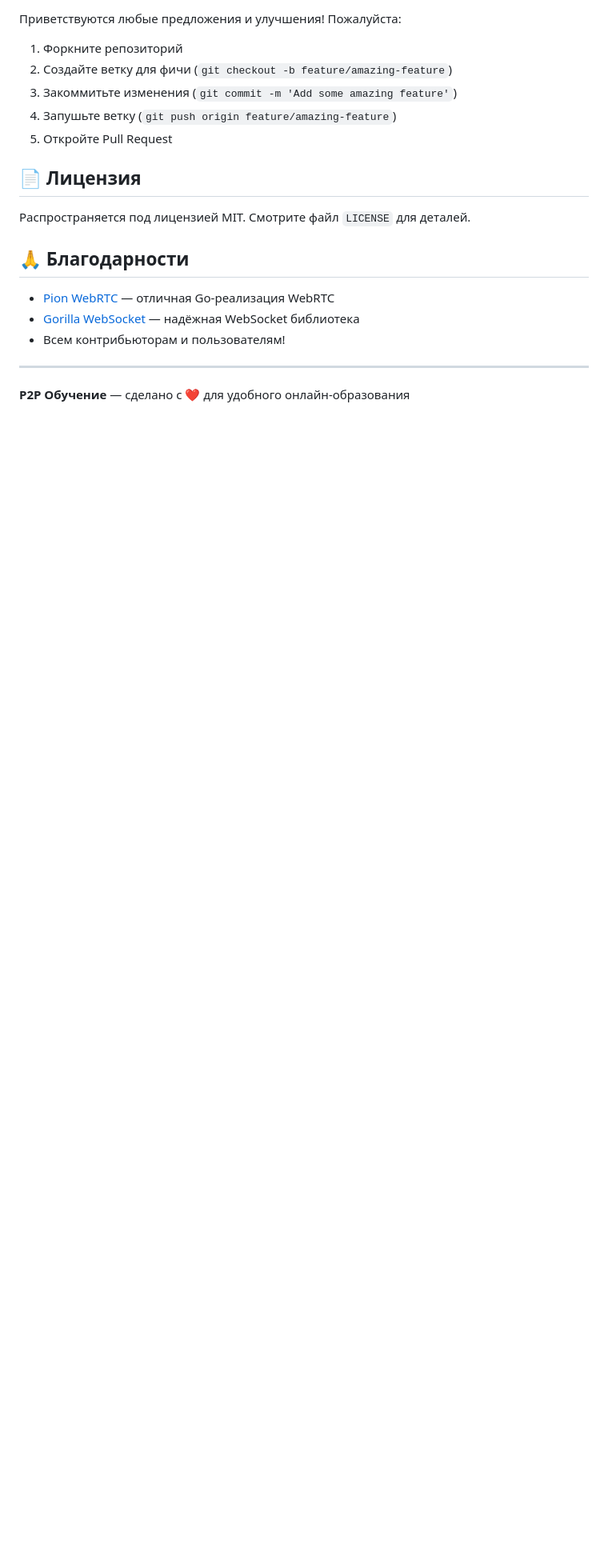
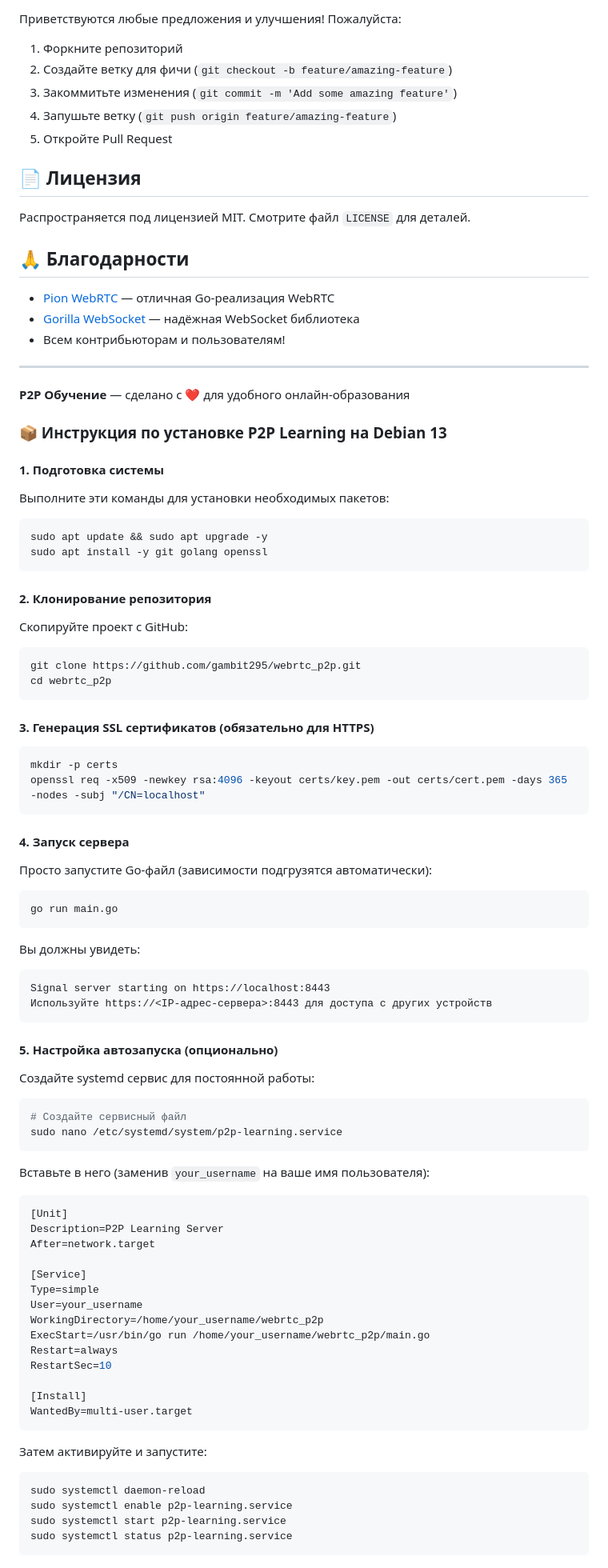
Before and after one commit to gambit295/webrtc_p2p, a Markdown page: README_ru.md, the part around one of its changes. Shown at 80% size. GitHub-like rendering; blank space fills up the shorter version.

````diff
--- a/README_ru.md
+++ b/README_ru.md
@@ -142,3 +142,70 @@ p2p-learning/
 ---
 
 **P2P Обучение** — сделано с ❤️ для удобного онлайн-образования
+
+
+
+### 📦 Инструкция по установке P2P Learning на Debian 13
+
+#### 1. Подготовка системы
+Выполните эти команды для установки необходимых пакетов:
+```bash
+sudo apt update && sudo apt upgrade -y
+sudo apt install -y git golang openssl
+```
+
+#### 2. Клонирование репозитория
+Скопируйте проект с GitHub:
+```bash
+git clone https://github.com/gambit295/webrtc_p2p.git
+cd webrtc_p2p
+```
+
+#### 3. Генерация SSL сертификатов (обязательно для HTTPS)
+```bash
+mkdir -p certs
+openssl req -x509 -newkey rsa:4096 -keyout certs/key.pem -out certs/cert.pem -days 365 -nodes -subj "/CN=localhost"
+```
+
+#### 4. Запуск сервера
+Просто запустите Go-файл (зависимости подгрузятся автоматически):
+```bash
+go run main.go
+```
+Вы должны увидеть:
+```
+Signal server starting on https://localhost:8443
+Используйте https://<IP-адрес-сервера>:8443 для доступа с других устройств
+```
+
+#### 5. Настройка автозапуска (опционально)
+Создайте systemd сервис для постоянной работы:
+```bash
+# Создайте сервисный файл
+sudo nano /etc/systemd/system/p2p-learning.service
+```
+Вставьте в него (заменив `your_username` на ваше имя пользователя):
+```ini
+[Unit]
+Description=P2P Learning Server
+After=network.target
+
+[Service]
+Type=simple
+User=your_username
+WorkingDirectory=/home/your_username/webrtc_p2p
+ExecStart=/usr/bin/go run /home/your_username/webrtc_p2p/main.go
+Restart=always
+RestartSec=10
+
+[Install]
+WantedBy=multi-user.target
+```
+Затем активируйте и запустите:
+```bash
+sudo systemctl daemon-reload
+sudo systemctl enable p2p-learning.service
+sudo systemctl start p2p-learning.service
+sudo systemctl status p2p-learning.service
+```
+
````
Also changed, not shown: other parts of README_ru.md (+25 -0 lines).
